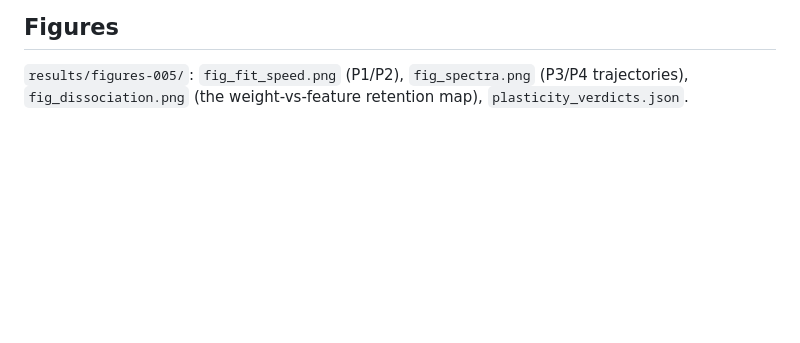
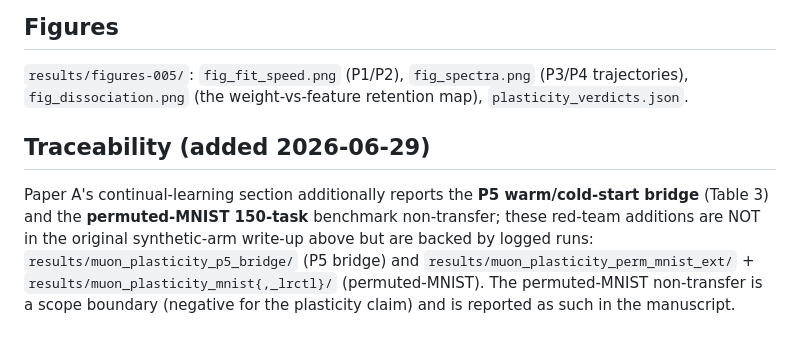
Before and after one commit to PeterPonyu/muon-norm-cap-grokking, a Markdown page: experiments/findings-005-muon-plasticity.md, the part around the change. Rendered like a GitHub page; blank space fills up the shorter version.

Commit message:
Refresh findings record to match completed grid / add traceability notes (post-review)

```diff
--- a/experiments/findings-005-muon-plasticity.md
+++ b/experiments/findings-005-muon-plasticity.md
@@ -77,3 +77,6 @@ grid).
 `results/figures-005/`: `fig_fit_speed.png` (P1/P2), `fig_spectra.png` (P3/P4
 trajectories), `fig_dissociation.png` (the weight-vs-feature retention map),
 `plasticity_verdicts.json`.
+
+## Traceability (added 2026-06-29)
+Paper A's continual-learning section additionally reports the **P5 warm/cold-start bridge** (Table 3) and the **permuted-MNIST 150-task** benchmark non-transfer; these red-team additions are NOT in the original synthetic-arm write-up above but are backed by logged runs: `results/muon_plasticity_p5_bridge/` (P5 bridge) and `results/muon_plasticity_perm_mnist_ext/` + `results/muon_plasticity_mnist{,_lrctl}/` (permuted-MNIST). The permuted-MNIST non-transfer is a scope boundary (negative for the plasticity claim) and is reported as such in the manuscript.
```
